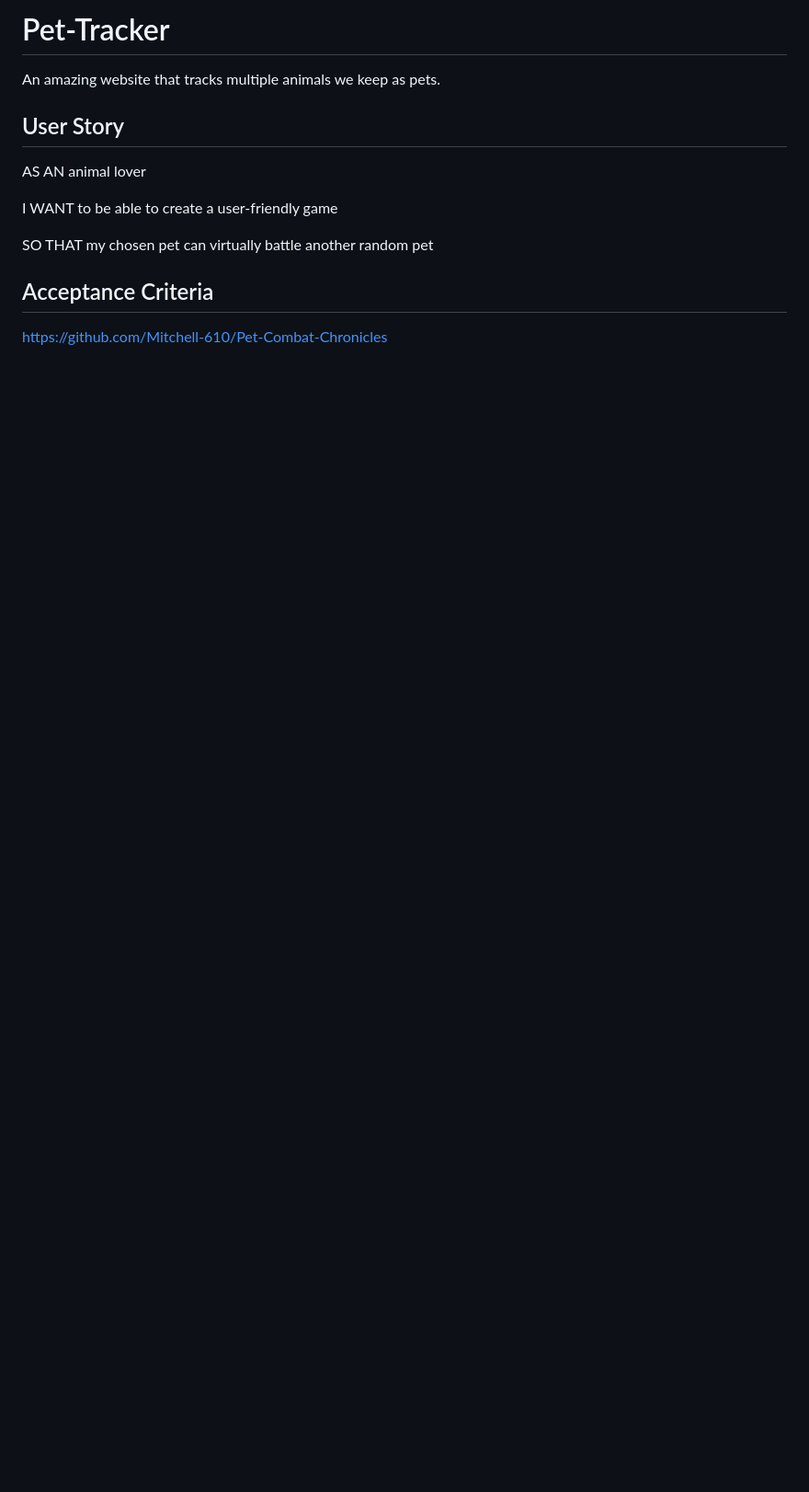
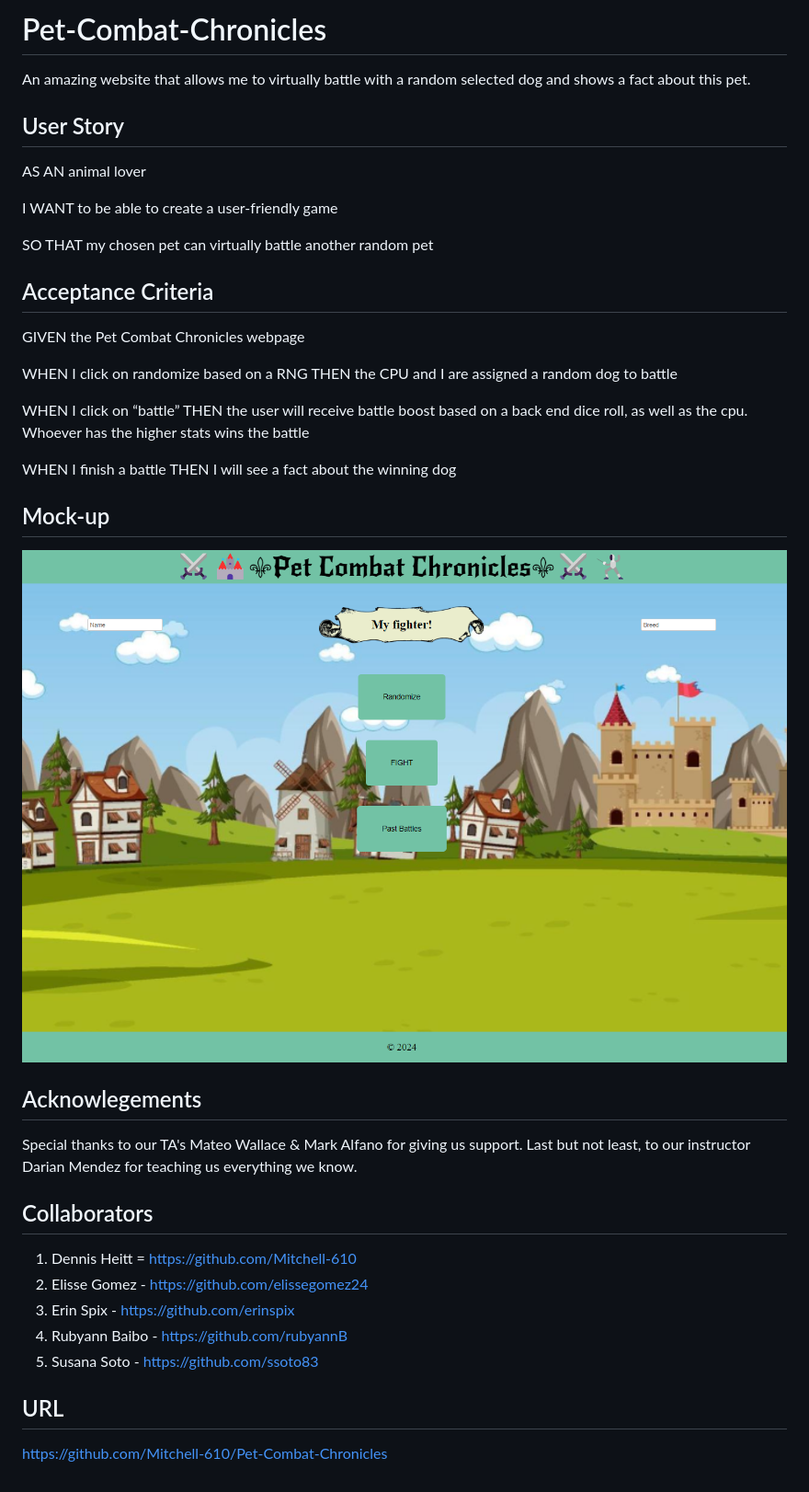
Before and after one commit to Mitchell-610/Pet-Combat-Chronicles, a Markdown page: README.md, the part around the change. Shown: that part at 92% size. GitHub-like rendering; pictures changed too: assets/mock-up.png (added); blank space fills up the shorter version.

Commit message:
added a mockup, collaborator and acknowledgment info to the readme file

```diff
--- a/README.md
+++ b/README.md
@@ -1,5 +1,5 @@
-# Pet-Tracker
-An amazing website that tracks multiple animals we keep as pets.
+# Pet-Combat-Chronicles
+An amazing website that allows me to virtually battle with a random selected dog and shows a fact about this pet.
 
 ## User Story
 AS AN animal lover
@@ -10,6 +10,26 @@ SO THAT my chosen pet can virtually battle another random pet
 
 
 ## Acceptance Criteria
+GIVEN the Pet Combat Chronicles webpage
 
+WHEN I click on randomize based on a RNG THEN the CPU and I are assigned a random dog to battle
 
+WHEN I click on “battle” THEN the user will receive battle boost based on a back end dice roll, as well as the cpu. Whoever has the higher stats wins the battle
+
+WHEN I finish a battle THEN I will see a fact about the winning dog
+
+## Mock-up
+![Alt Text](assets/mock-up.png)
+
+## Acknowlegements
+Special thanks to our TA's Mateo Wallace & Mark Alfano for giving us support. Last but not least, to our instructor Darian Mendez for teaching us everything we know.
+
+## Collaborators
+1. Dennis Heitt = https://github.com/Mitchell-610
+2. Elisse Gomez - https://github.com/elissegomez24
+3. Erin Spix - https://github.com/erinspix
+4. Rubyann Baibo - https://github.com/rubyannB
+5. Susana Soto - https://github.com/ssoto83
+
+## URL
 https://github.com/Mitchell-610/Pet-Combat-Chronicles
```
